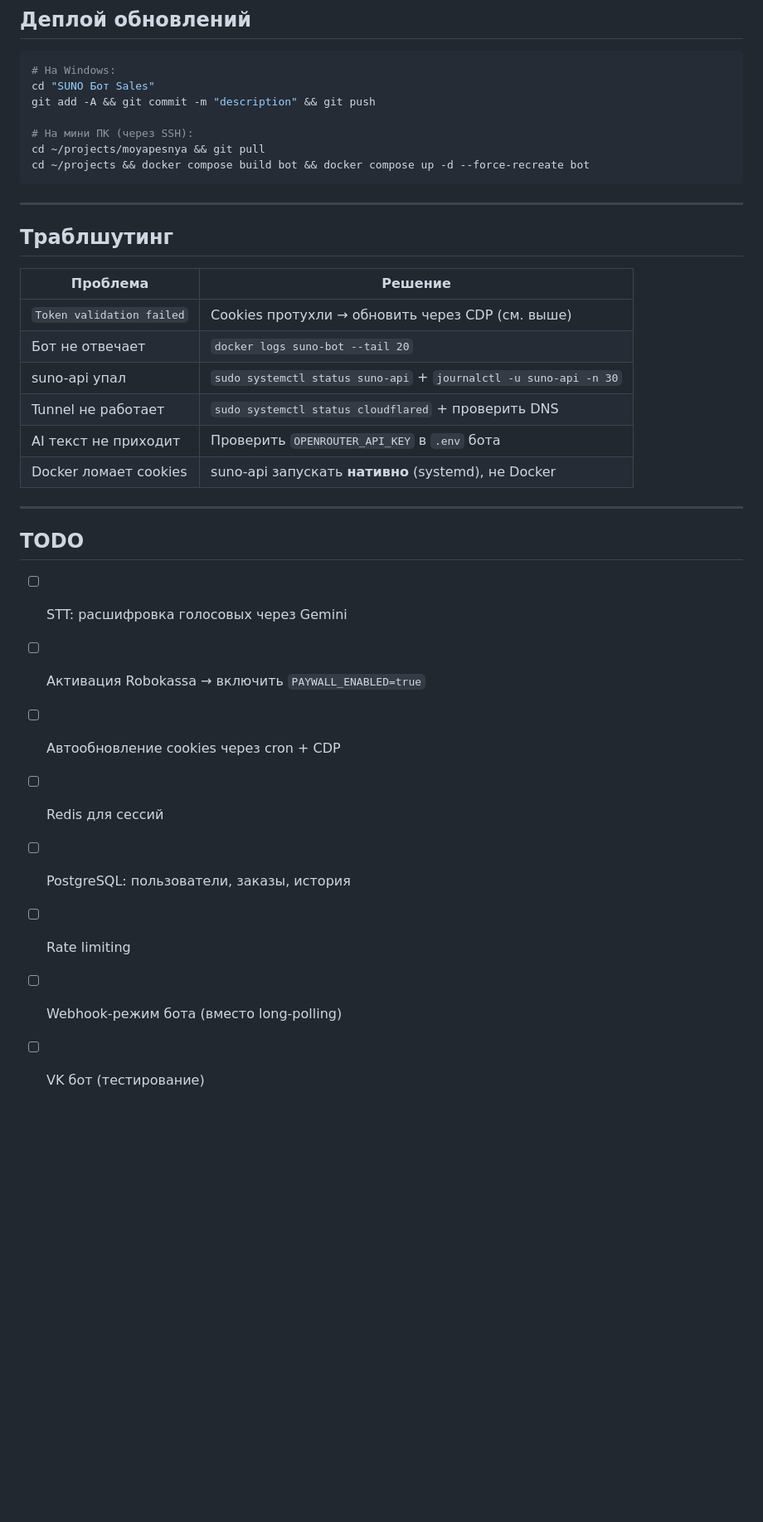
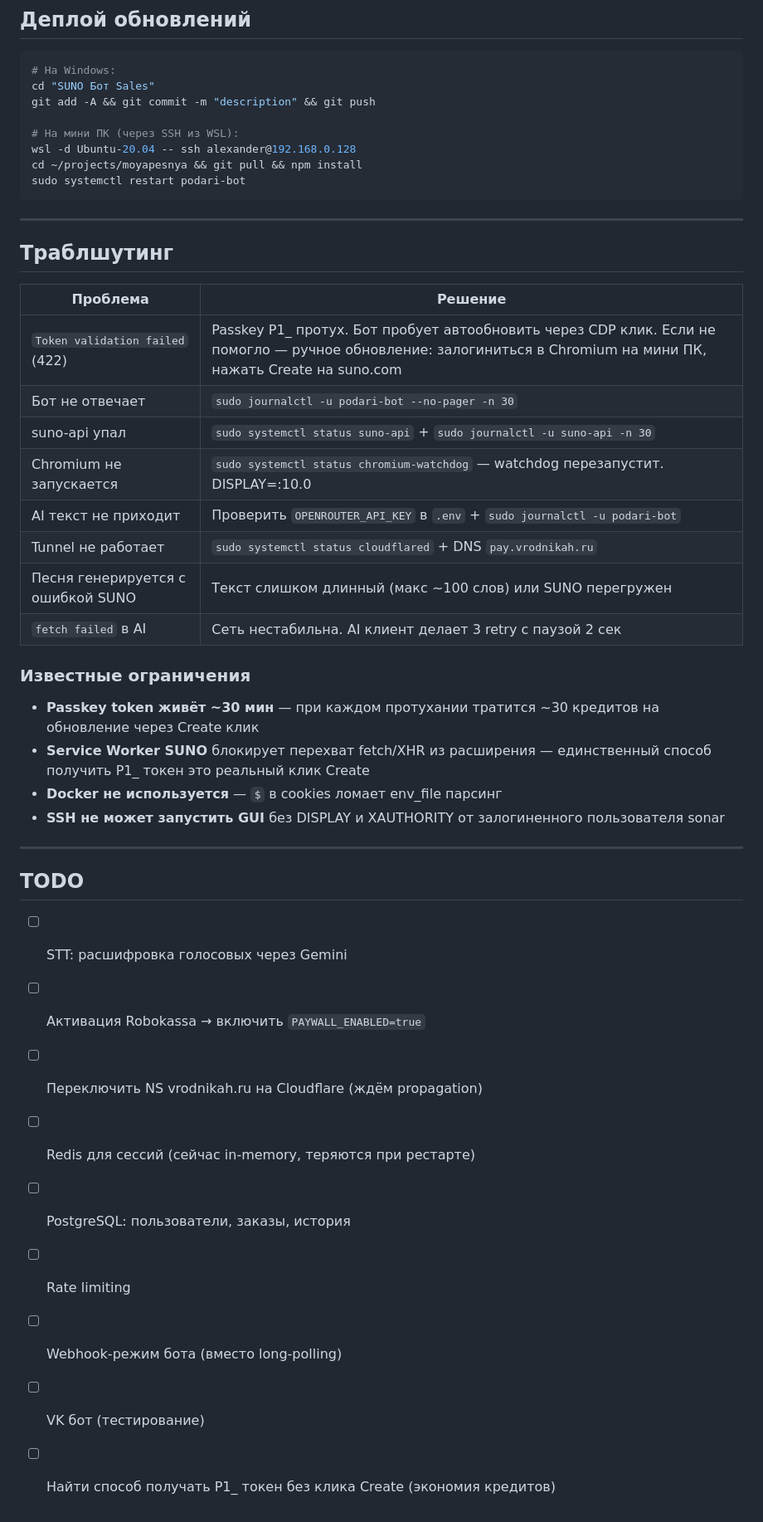
Before and after one commit to papavini/moyapesnya, a Markdown page: README.md, the part around one of its changes. Shown at 83% size. Rendered like a GitHub page; blank space fills up the shorter version.

````diff
--- a/README.md
+++ b/README.md
@@ -304,9 +316,10 @@ Cookies протухают через ~24-48 часов. Обновление:
 cd "SUNO Бот Sales"
 git add -A && git commit -m "description" && git push
 
-# На мини ПК (через SSH):
-cd ~/projects/moyapesnya && git pull
-cd ~/projects && docker compose build bot && docker compose up -d --force-recreate bot
+# На мини ПК (через SSH из WSL):
+wsl -d Ubuntu-20.04 -- ssh alexander@192.168.0.128
+cd ~/projects/moyapesnya && git pull && npm install
+sudo systemctl restart podari-bot
 ```
 
 ---
@@ -315,12 +328,20 @@ cd ~/projects && docker compose build bot && docker compose up -d --force-recrea
 
 | Проблема | Решение |
 |---|---|
-| `Token validation failed` | Cookies протухли → обновить через CDP (см. выше) |
-| Бот не отвечает | `docker logs suno-bot --tail 20` |
-| suno-api упал | `sudo systemctl status suno-api` + `journalctl -u suno-api -n 30` |
-| Tunnel не работает | `sudo systemctl status cloudflared` + проверить DNS |
-| AI текст не приходит | Проверить `OPENROUTER_API_KEY` в `.env` бота |
-| Docker ломает cookies | suno-api запускать **нативно** (systemd), не Docker |
+| `Token validation failed` (422) | Passkey P1_ протух. Бот пробует автообновить через CDP клик. Если не помогло — ручное обновление: залогиниться в Chromium на мини ПК, нажать Create на suno.com |
+| Бот не отвечает | `sudo journalctl -u podari-bot --no-pager -n 30` |
+| suno-api упал | `sudo systemctl status suno-api` + `sudo journalctl -u suno-api -n 30` |
+| Chromium не запускается | `sudo systemctl status chromium-watchdog` — watchdog перезапустит. DISPLAY=:10.0 |
+| AI текст не приходит | Проверить `OPENROUTER_API_KEY` в `.env` + `sudo journalctl -u podari-bot` |
+| Tunnel не работает | `sudo systemctl status cloudflared` + DNS `pay.vrodnikah.ru` |
+| Песня генерируется с ошибкой SUNO | Текст слишком длинный (макс ~100 слов) или SUNO перегружен |
+| `fetch failed` в AI | Сеть нестабильна. AI клиент делает 3 retry с паузой 2 сек |
+
+### Известные ограничения
+- **Passkey token живёт ~30 мин** — при каждом протухании тратится ~30 кредитов на обновление через Create клик
+- **Service Worker SUNO** блокирует перехват fetch/XHR из расширения — единственный способ получить P1_ токен это реальный клик Create
+- **Docker не используется** — `$` в cookies ломает env_file парсинг
+- **SSH не может запустить GUI** без DISPLAY и XAUTHORITY от залогиненного пользователя sonar
 
 ---
 
@@ -328,9 +349,10 @@ cd ~/projects && docker compose build bot && docker compose up -d --force-recrea
 
 - [ ] STT: расшифровка голосовых через Gemini
 - [ ] Активация Robokassa → включить `PAYWALL_ENABLED=true`
-- [ ] Автообновление cookies через cron + CDP
-- [ ] Redis для сессий
+- [ ] Переключить NS vrodnikah.ru на Cloudflare (ждём propagation)
+- [ ] Redis для сессий (сейчас in-memory, теряются при рестарте)
 - [ ] PostgreSQL: пользователи, заказы, история
 - [ ] Rate limiting
 - [ ] Webhook-режим бота (вместо long-polling)
 - [ ] VK бот (тестирование)
+- [ ] Найти способ получать P1_ токен без клика Create (экономия кредитов)
````
Also changed, not shown: other parts of README.md (+42 -30 lines).
